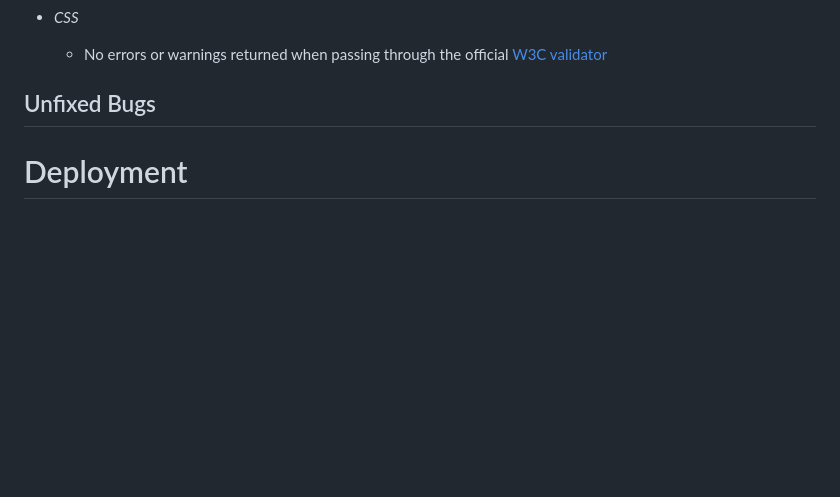
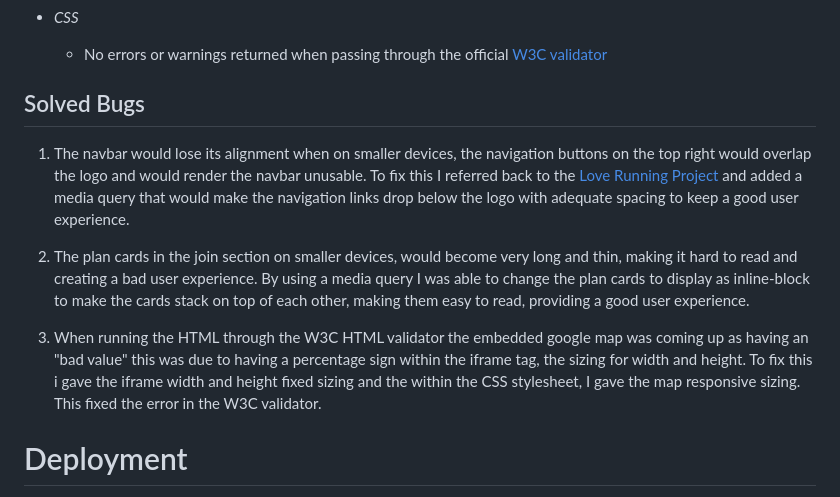
Before and after one commit to jflets/FletFit-project-1-, a Markdown page: README.md, the part around the change. Rendered like a GitHub page; blank space fills up the shorter version.

Commit message:
Add solved bugs content on README.md

```diff
--- a/README.md
+++ b/README.md
@@ -123,7 +123,13 @@ The wireframe was created for the overall site using [Figma](https://www.figma.c
 - _CSS_
   - No errors or warnings returned when passing through the official [W3C validator](https://jigsaw.w3.org/css-validator/validator?uri=https%3A%2F%2Fjflets.github.io%2FFletFit-project-1-%2F&profile=css3svg&usermedium=all&warning=1&vextwarning=&lang=en)
 
-## Unfixed Bugs
+## Solved Bugs
+
+  1. The navbar would lose its alignment when on smaller devices, the navigation buttons on the top right would overlap the logo and would render the navbar unusable. To fix this I referred back to the [Love Running Project](https://code-institute-org.github.io/love-running-2.0/index.html) and added a media query that would make the navigation links drop below the logo with adequate spacing to keep a good user experience.
+
+  2. The plan cards in the join section on smaller devices, would become very long and thin, making it hard to read and creating a bad user experience. By using a media query I was able to change the plan cards to display as inline-block to make the cards stack on top of each other, making them easy to read, providing a good user experience.
+
+  3. When running the HTML through the W3C HTML validator the embedded google map was coming up as having an "bad value" this was due to having a percentage sign within the iframe tag, the sizing for width and height. To fix this i gave the iframe width and height fixed sizing and the within the CSS stylesheet, I gave the map responsive sizing. This fixed the error in the W3C validator.
 
 
 # Deployment
```
